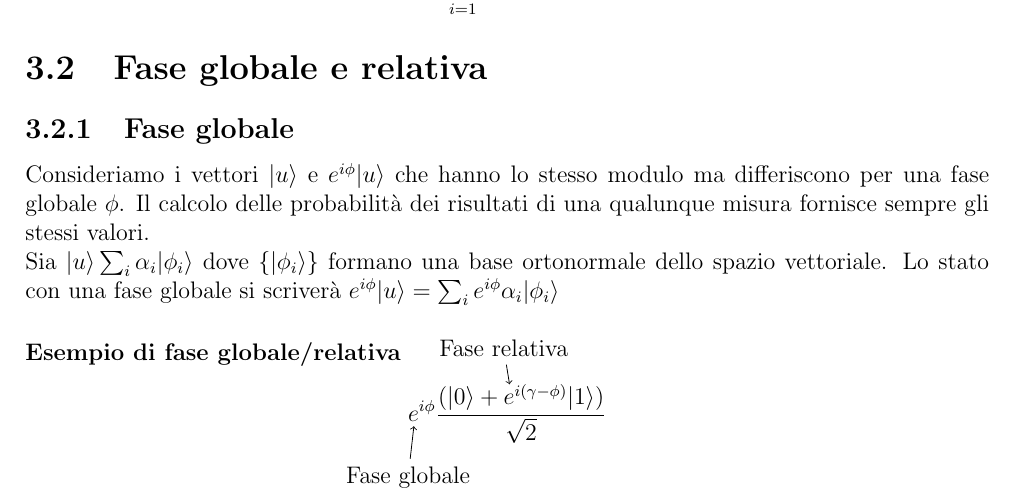
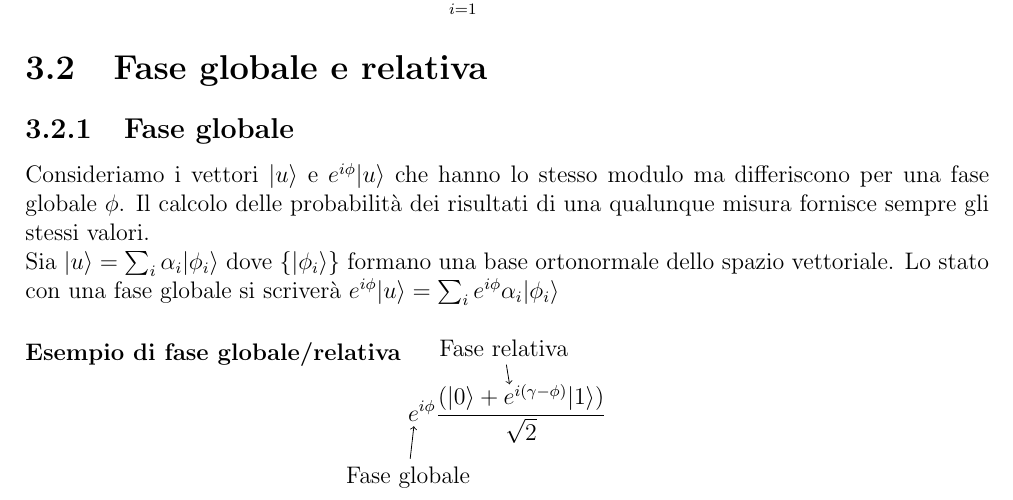
Before and after one commit to GekkeijuITA/FCQ, a LaTeX document (Latex/Appunti.tex): part of page 10 of 36, cut so that both start at the same text. Compiled offline with pdfLaTeX.

Commit message:
Revisione capitolo 3

```diff
--- a/Latex/Appunti.tex
+++ b/Latex/Appunti.tex
@@ -203,7 +203,7 @@ Stati quantistici sono normalizzati:
 \section{Fase globale e relativa}
 \subsection{Fase globale}
 Consideriamo i vettori $\ket{u}$ e $e^{i\phi}\ket{u}$ che hanno lo stesso modulo ma differiscono per una fase globale $\phi$. Il calcolo delle probabilità dei risultati di una qualunque misura fornisce sempre gli stessi valori.\\
-Sia $\ket{u}\sum_{i}\alpha_{i}\ket{\phi_{i}}$ dove $\{\ket{\phi_{i}}\}$ formano una base ortonormale dello spazio vettoriale. Lo stato con una fase globale si scriverà $e^{i\phi}\ket{u}=\sum_{i}e^{i\phi}\alpha_{i}\ket{\phi_{i}}$
+Sia $\ket{u}=\sum_{i}\alpha_{i}\ket{\phi_{i}}$ dove $\{\ket{\phi_{i}}\}$ formano una base ortonormale dello spazio vettoriale. Lo stato con una fase globale si scriverà $e^{i\phi}\ket{u}=\sum_{i}e^{i\phi}\alpha_{i}\ket{\phi_{i}}$
 \subsubsection{Esempio di fase globale/relativa}
 \begin{equation*}
     \tikzmark{ephi}e^{i\phi}\frac{(\ket{0}+\tikzmark{ephigamma}e^{i(\gamma - \phi)}\ket{1})}{\sqrt{2}}
```
Also changed, not shown: Latex/Appunti.pdf.
